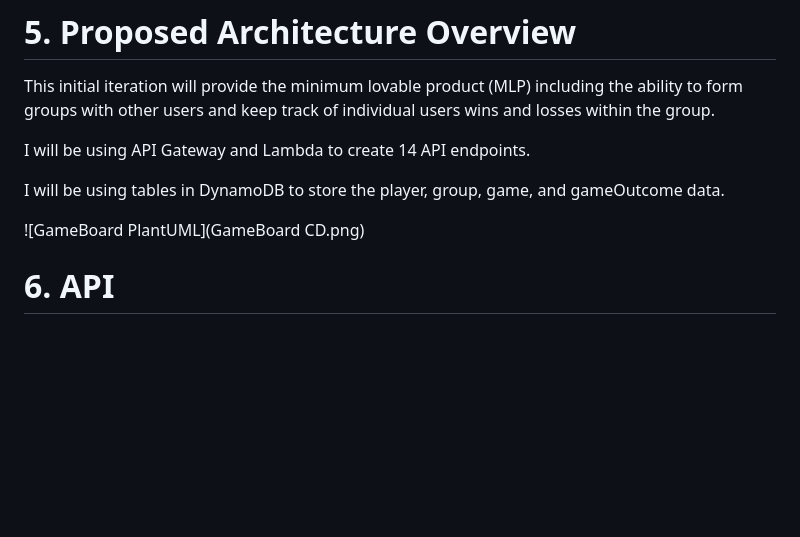
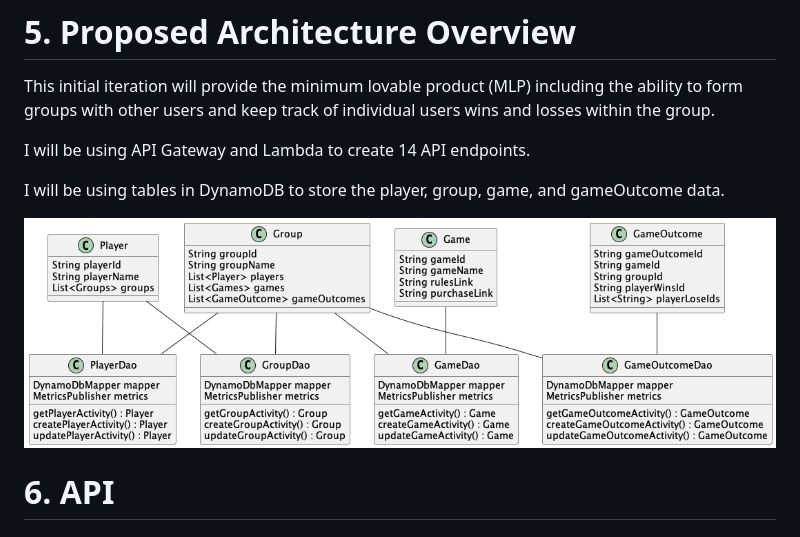
Before and after one commit to MattyOBar/GameBoard, a Markdown page: DesignDoc.md, the part around the change. Rendered like a GitHub page; blank space fills up the shorter version.

Commit message:
PUML should be rendering correctly

```diff
--- a/DesignDoc.md
+++ b/DesignDoc.md
@@ -62,7 +62,7 @@ I will be using API Gateway and Lambda to create 14 API endpoints.
 I will be using tables in DynamoDB to store the player, group, game, and gameOutcome data.
 
 
-![GameBoard PlantUML](GameBoard CD.png)
+![GameBoard PlantUML](GameBoardCD.png)
 
 # 6. API
 
```
Also changed, not shown: GameBoardCD.png (renamed from GameBoard CD.png), 2 other files.
